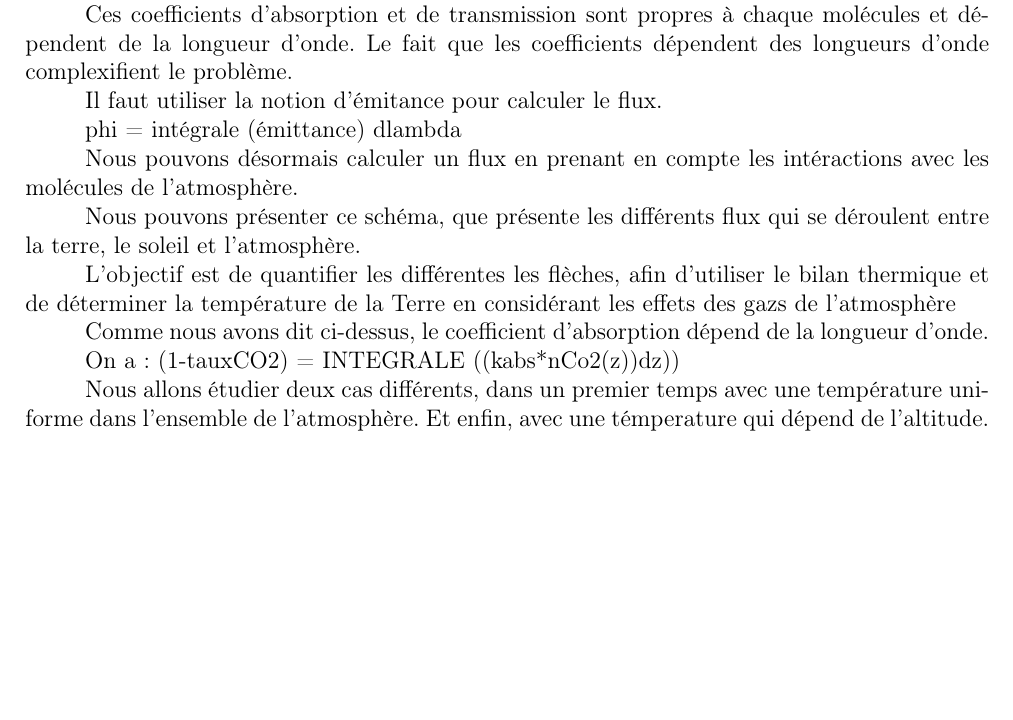
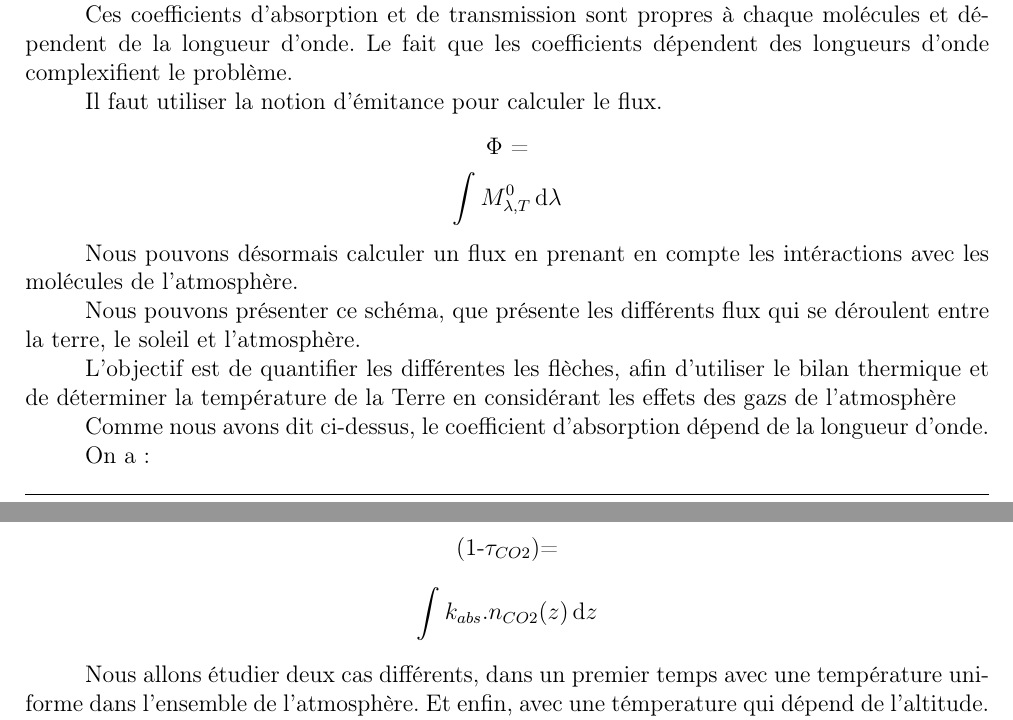
Before and after one commit to SARRAU-Arthur/Projet-P6, a LaTeX document (Rapport/Rapport.tex): part of page 12 of 19 before the commit and two parts of pages 12 and 13 of 20 after it, the two joined at a grey line, cut so that both start at the same text, the shorter picture padded with empty space. Compiled offline with pdfLaTeX.

Commit message:
Formule Emittance et 1-tco2 ligne 581-595

```diff
--- a/Rapport/Rapport.tex
+++ b/Rapport/Rapport.tex
@@ -578,7 +578,9 @@ Ces coefficients d'absorption et de transmission sont propres à chaque molécul
 
 Il faut utiliser la notion d'émitance pour calculer le flux.
 
-phi = intégrale (émittance) dlambda
+\begin{center}\\
+	$\Phi$ =\[ \int M^0_{\lambda,T} \, \mathrm{d}\lambda \]
+   \end{center}\\
 
 Nous pouvons désormais calculer un flux en prenant en compte les intéractions avec les molécules de l’atmosphère.
 
@@ -588,7 +590,10 @@ L’objectif est de quantifier les différentes les flèches, afin d’utiliser
 
 Comme nous avons dit ci-dessus, le coefficient d'absorption dépend de la longueur d’onde.
 
-On a : (1-tauxCO2) = INTEGRALE ((kabs*nCo2(z))dz))
+On a :
+\begin{center}
+    (1-$\tau_{CO2}$)=\[ \int k_{abs}.n_{CO2}(z) \, \mathrm{d}z \]
+\end{center}
 
 Nous allons étudier deux cas différents, dans un premier temps avec une température uniforme dans l'ensemble de l'atmosphère. Et enfin, avec une témperature qui dépend de l'altitude. On commence par exprimer la quantité de matière de CO2 en fonction de l'altitude.
 
```
